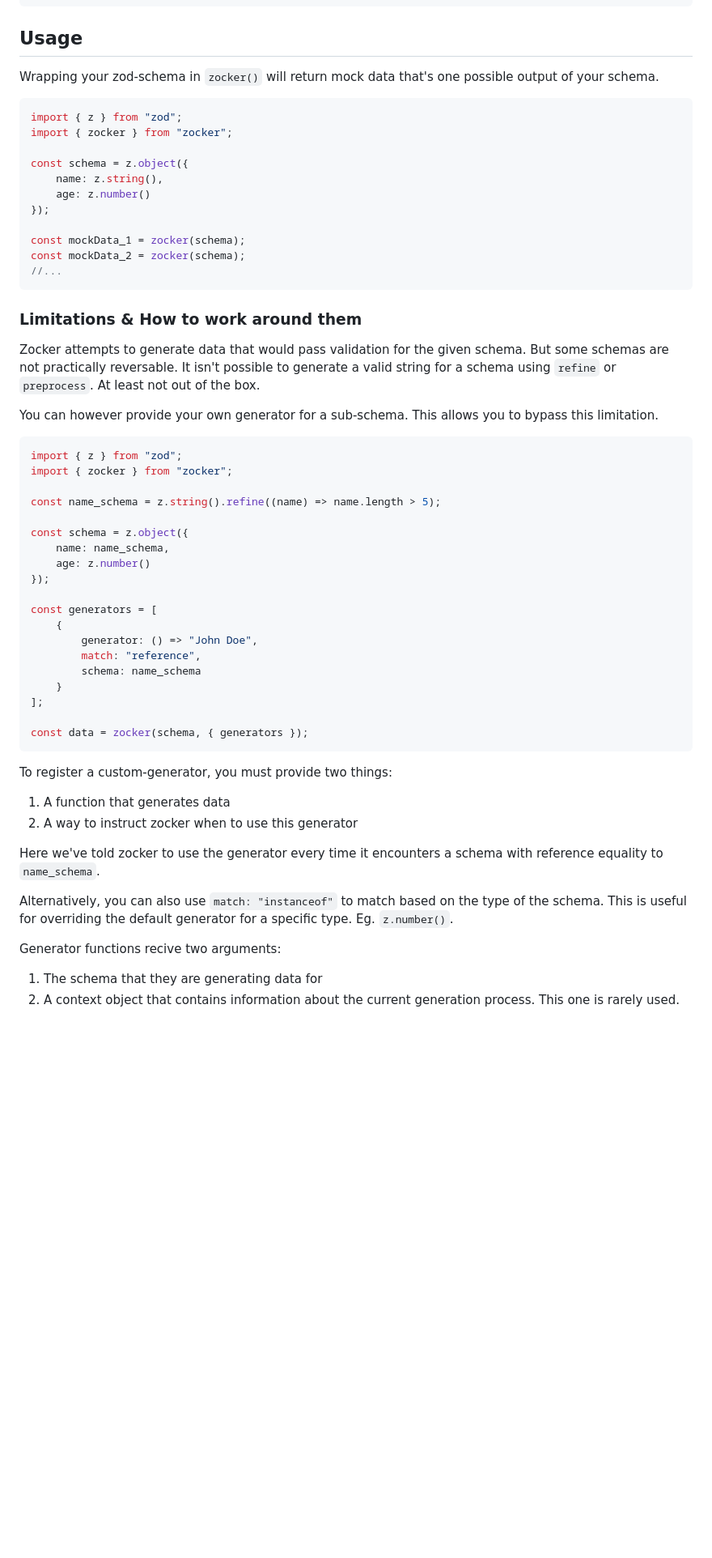
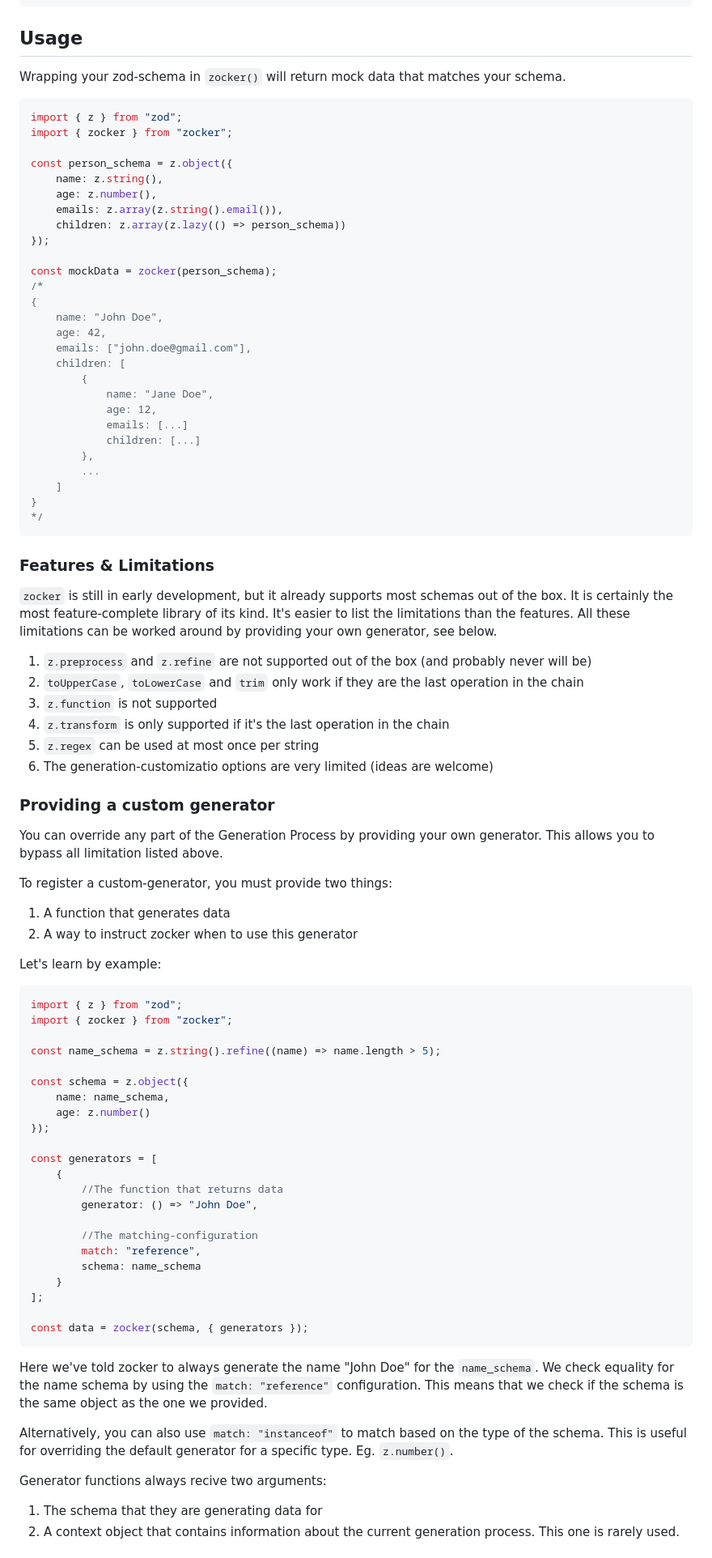
Before and after one commit to LorisSigrist/zocker, a Markdown page: README.md, the part around one of its changes. Shown at 81% size. GitHub-like rendering; blank space fills up the shorter version.

````diff
--- a/README.md
+++ b/README.md
@@ -11,27 +11,58 @@ npm install --save-dev zocker
 
 ## Usage
 
-Wrapping your zod-schema in `zocker()` will return mock data that's one possible output of your schema.
+Wrapping your zod-schema in `zocker()` will return mock data that matches your schema.
 
 ```typescript
 import { z } from "zod";
 import { zocker } from "zocker";
 
-const schema = z.object({
+const person_schema = z.object({
 	name: z.string(),
-	age: z.number()
+	age: z.number(),
+	emails: z.array(z.string().email()),
+	children: z.array(z.lazy(() => person_schema))
 });
 
-const mockData_1 = zocker(schema);
-const mockData_2 = zocker(schema);
-//...
+const mockData = zocker(person_schema);
+/*
+{
+	name: "John Doe",
+	age: 42,
+	emails: ["john.doe@gmail.com"],
+	children: [
+		{
+			name: "Jane Doe",
+			age: 12,
+			emails: [...]
+			children: [...]
+		},
+		...
+	]
+}
+*/
 ```
 
-### Limitations & How to work around them
+### Features & Limitations
+`zocker` is still in early development, but it already supports most schemas out of the box. It is certainly the most feature-complete library of its kind. It's easier to list the limitations than the features. All these limitations can be worked around by providing your own generator, see below.
 
-Zocker attempts to generate data that would pass validation for the given schema. But some schemas are not practically reversable. It isn't possible to generate a valid string for a schema using `refine` or `preprocess`. At least not out of the box.
+1. `z.preprocess` and `z.refine` are not supported out of the box (and probably never will be)
+2. `toUpperCase`, `toLowerCase` and `trim` only work if they are the last operation in the chain
+3. `z.function` is not supported
+4. `z.transform` is only supported if it's the last operation in the chain
+5. `z.regex` can be used at most once per string
+6. The generation-customizatio options are very limited (ideas are welcome)
 
-You can however provide your own generator for a sub-schema. This allows you to bypass this limitation.
+### Providing a custom generator
+
+You can override any part of the Generation Process by providing your own generator. This allows you to bypass all limitation listed above.
+
+To register a custom-generator, you must provide two things:
+
+1. A function that generates data
+2. A way to instruct zocker when to use this generator
+
+Let's learn by example:
 
 ```typescript
 import { z } from "zod";
@@ -46,7 +77,10 @@ const schema = z.object({
 
 const generators = [
 	{
+		//The function that returns data
 		generator: () => "John Doe",
+
+		//The matching-configuration
 		match: "reference",
 		schema: name_schema
 	}
@@ -54,17 +88,11 @@ const generators = [
 
 const data = zocker(schema, { generators });
 ```
-
-To register a custom-generator, you must provide two things:
-
-1. A function that generates data
-2. A way to instruct zocker when to use this generator
-
-Here we've told zocker to use the generator every time it encounters a schema with reference equality to `name_schema`.
+Here we've told zocker to always generate the name "John Doe" for the `name_schema`. We check equality for the name schema by using the `match: "reference"` configuration. This means that we check if the schema is the same object as the one we provided.
 
 Alternatively, you can also use `match: "instanceof"` to match based on the type of the schema. This is useful for overriding the default generator for a specific type. Eg. `z.number()`.
 
-Generator functions recive two arguments:
+Generator functions always recive two arguments:
 
 1. The schema that they are generating data for
 2. A context object that contains information about the current generation process. This one is rarely used.
````
Also changed, not shown: other parts of README.md (+3 -5 lines).
